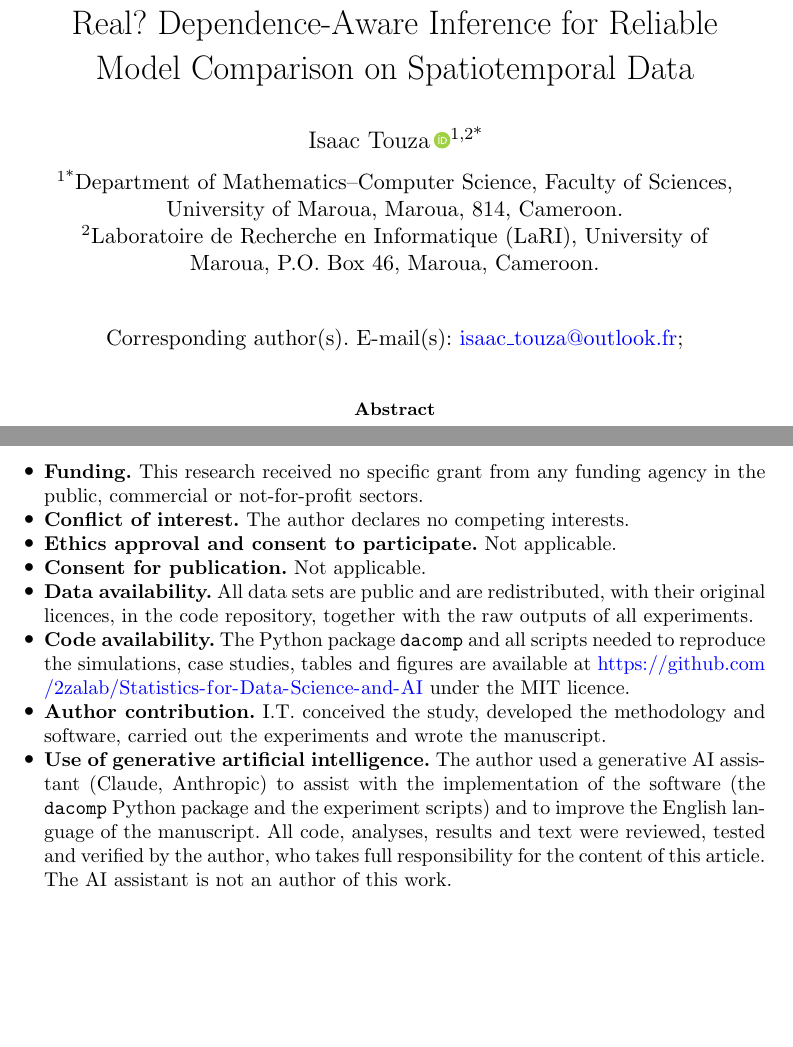
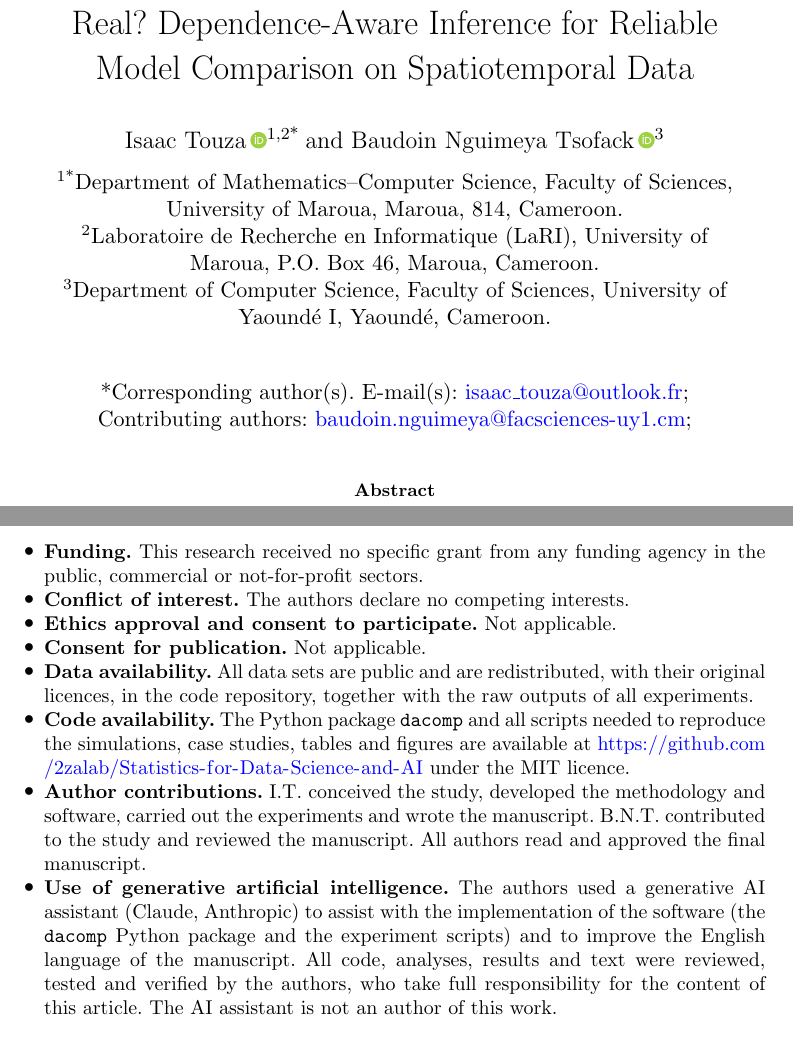
Before and after one commit to 2zalab/Statistics-for-Data-Science-and-AI, a LaTeX paper (paper/main.tex, which reads paper/sections/10_declarations.tex): two parts of pages 1 and 33 of 41, joined at a grey line, cut so that both start at the same text, the shorter picture padded with empty space. Compiled offline with pdfLaTeX.

Commit message:
Add co-author Baudoin Nguimeya Tsofack (University of Yaounde I)
Co-Authored-By: Claude Opus 5.5 <noreply@anthropic.com>
Claude-Session: https://claude.ai/code/session_01AxkmQnTC4UGYhvzn6sYCMT

```diff
--- a/paper/main.tex
+++ b/paper/main.tex
@@ -51,6 +51,9 @@
 
 \email{isaac\_touza@outlook.fr}
 
+\author[3]{\fnm{Baudoin} \sur{Nguimeya Tsofack}\,\orcid{https://orcid.org/0009-0003-5507-2159}}
+\email{baudoin.nguimeya@facsciences-uy1.cm}
+
 % --------------------------------------------------------------------------
 % Affiliations
 % --------------------------------------------------------------------------
@@ -62,6 +65,10 @@
 \affil[2]{\orgdiv{Laboratoire de Recherche en Informatique (LaRI)},
 	\orgname{University of Maroua},
 	\orgaddress{\street{P.O. Box 46}, \city{Maroua}, \country{Cameroon}}}
+
+\affil[3]{\orgdiv{Department of Computer Science, Faculty of Sciences},
+	\orgname{University of Yaound\'e I},
+	\orgaddress{\city{Yaound\'e}, \country{Cameroon}}}
 
 \abstract{Claims that one machine learning model outperforms another usually rest on cross-validated scores and a test that assumes independent observations. On spatial and temporal data this assumption fails twice: random cross-validation leaks information between neighbouring observations, and the errors of the compared models are themselves dependent. We study the second problem for learning procedures that are refitted on each fold. We cast model comparison as inference on the mean of a dependent field of loss differentials with correlated training effects, derive the bias of the paired $t$-test on fold scores and of a combined variance estimator, and propose DA-P, a test computed from one blocked cross-validation run that adds to a variogram-based test-sampling variance a training-variance term and a Satterthwaite reference distribution, with a three-way decision rule that flags conclusions depending on the unverifiable correlation of training effects. In simulations with exact truth, conventional procedures reject a true null in up to $80\%$ of replicates. DA-P remains at or below the nominal level with fixed error fields and weakly correlated training effects, including under several misspecifications, and is the best procedure with refitted XGBoost learners, where a spatial prediction comparison test fails; it still rejects about $10\%$ of true nulls in that setting under strong dependence, a limit we trace to training effects shared by all folds. On weather, pedestrian and yield-monitor data, six of nine conclusions depend on the validation design or the test. Python code is provided.}
 
--- a/paper/sections/10_declarations.tex
+++ b/paper/sections/10_declarations.tex
@@ -7,11 +7,11 @@ The author thanks the maintainers of the \texttt{nycflights13}, \texttt{tsibble}
 
 \begin{itemize}
 \item \textbf{Funding.} This research received no specific grant from any funding agency in the public, commercial or not-for-profit sectors.
-\item \textbf{Conflict of interest.} The author declares no competing interests.
+\item \textbf{Conflict of interest.} The authors declare no competing interests.
 \item \textbf{Ethics approval and consent to participate.} Not applicable.
 \item \textbf{Consent for publication.} Not applicable.
 \item \textbf{Data availability.} All data sets are public and are redistributed, with their original licences, in the code repository, together with the raw outputs of all experiments.
 \item \textbf{Code availability.} The Python package \texttt{dacomp} and all scripts needed to reproduce the simulations, case studies, tables and figures are available at \url{https://github.com/2zalab/Statistics-for-Data-Science-and-AI} under the MIT licence.
-\item \textbf{Author contribution.} I.T. conceived the study, developed the methodology and software, carried out the experiments and wrote the manuscript.
-\item \textbf{Use of generative artificial intelligence.} The author used a generative AI assistant (Claude, Anthropic) to assist with the implementation of the software (the \texttt{dacomp} Python package and the experiment scripts) and to improve the English language of the manuscript. All code, analyses, results and text were reviewed, tested and verified by the author, who takes full responsibility for the content of this article. The AI assistant is not an author of this work.
+\item \textbf{Author contributions.} I.T. conceived the study, developed the methodology and software, carried out the experiments and wrote the manuscript. B.N.T. contributed to the study and reviewed the manuscript. All authors read and approved the final manuscript.
+\item \textbf{Use of generative artificial intelligence.} The authors used a generative AI assistant (Claude, Anthropic) to assist with the implementation of the software (the \texttt{dacomp} Python package and the experiment scripts) and to improve the English language of the manuscript. All code, analyses, results and text were reviewed, tested and verified by the authors, who take full responsibility for the content of this article. The AI assistant is not an author of this work.
 \end{itemize}
```
Also changed, not shown: pyproject.toml (+1 -1 lines), README.md, paper/main.pdf, paper/sections/10_declarations.tex (2 more changed lines).
